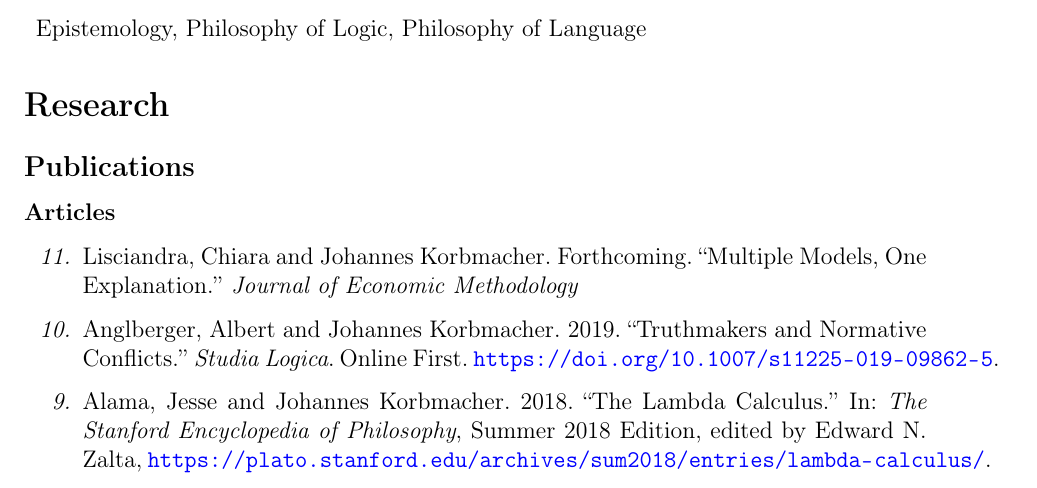
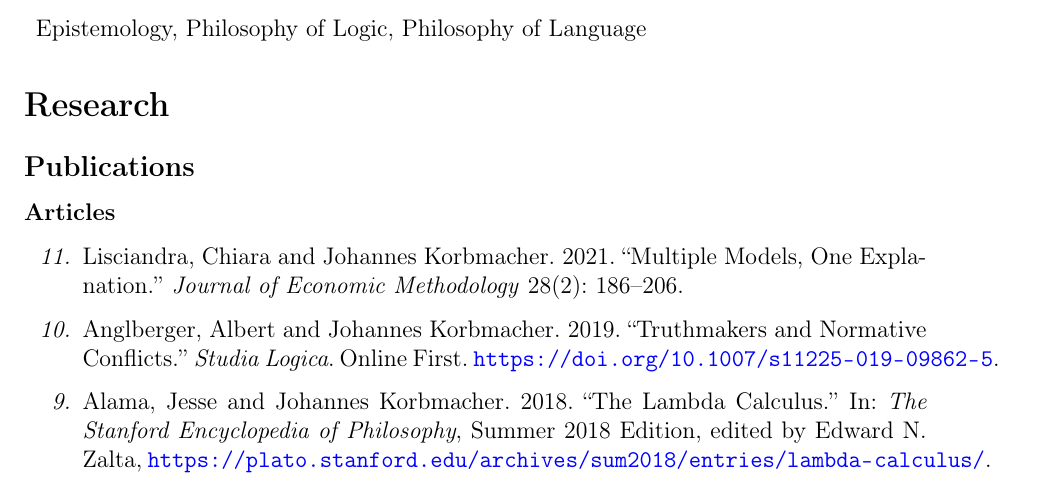
Before and after one commit to jkorb/cv, a LaTeX CV (cv.tex, which reads tex/research.tex): part of page 1 of 7, cut so that both start at the same text. Compiled offline with pdfLaTeX.

Commit message:
Details for publication

```diff
--- a/tex/research.tex
+++ b/tex/research.tex
@@ -1,7 +1,7 @@
 \subsection*{Publications}
 \subsubsection*{Articles}
 \begin{etaremune}
-  \item Lisciandra, Chiara and Johannes Korbmacher. Forthcoming. ``Multiple Models, One Explanation.'' \emph{Journal of Economic Methodology}
+  \item Lisciandra, Chiara and Johannes Korbmacher. 2021. ``Multiple Models, One Explanation.'' \emph{Journal of Economic Methodology} 28(2): 186--206.
   \item Anglberger, Albert and Johannes Korbmacher. 2019. ``Truthmakers and Normative Conflicts.'' \emph{Studia Logica}. Online First. \url{https://doi.org/10.1007/s11225-019-09862-5}.
   \item Alama, Jesse and Johannes Korbmacher. 2018. ``The Lambda Calculus.'' In: \emph{The Stanford Encyclopedia of Philosophy}, Summer 2018 Edition, edited by Edward N. Zalta, \url{https://plato.stanford.edu/archives/sum2018/entries/lambda-calculus/}.
   \item \footnote{This paper was included in the list of the most popular philosophy articles published by Oxford University Press in 2018 (\emph{Best of Philosophy}), \url{https://academic.oup.com/journals/pages/best_of_philosophy}.}Korbmacher, Johannes and Georg Schiemer. 2018. ``What Are Structural Properties?'' \emph{Philosophia Mathematica} 28(3): 295--323, \url{https://doi.org/10.1093/philmat/nkx011}
```
